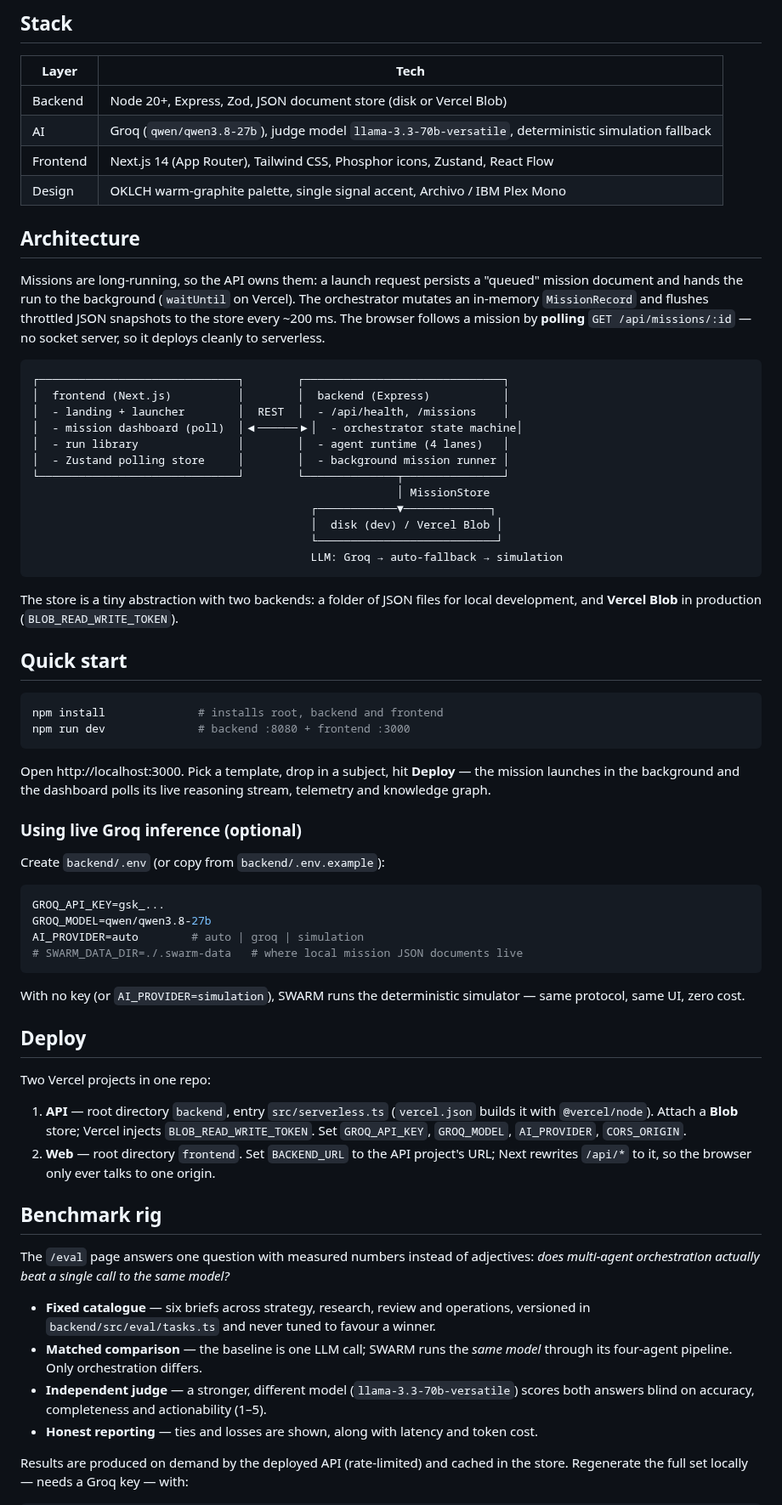
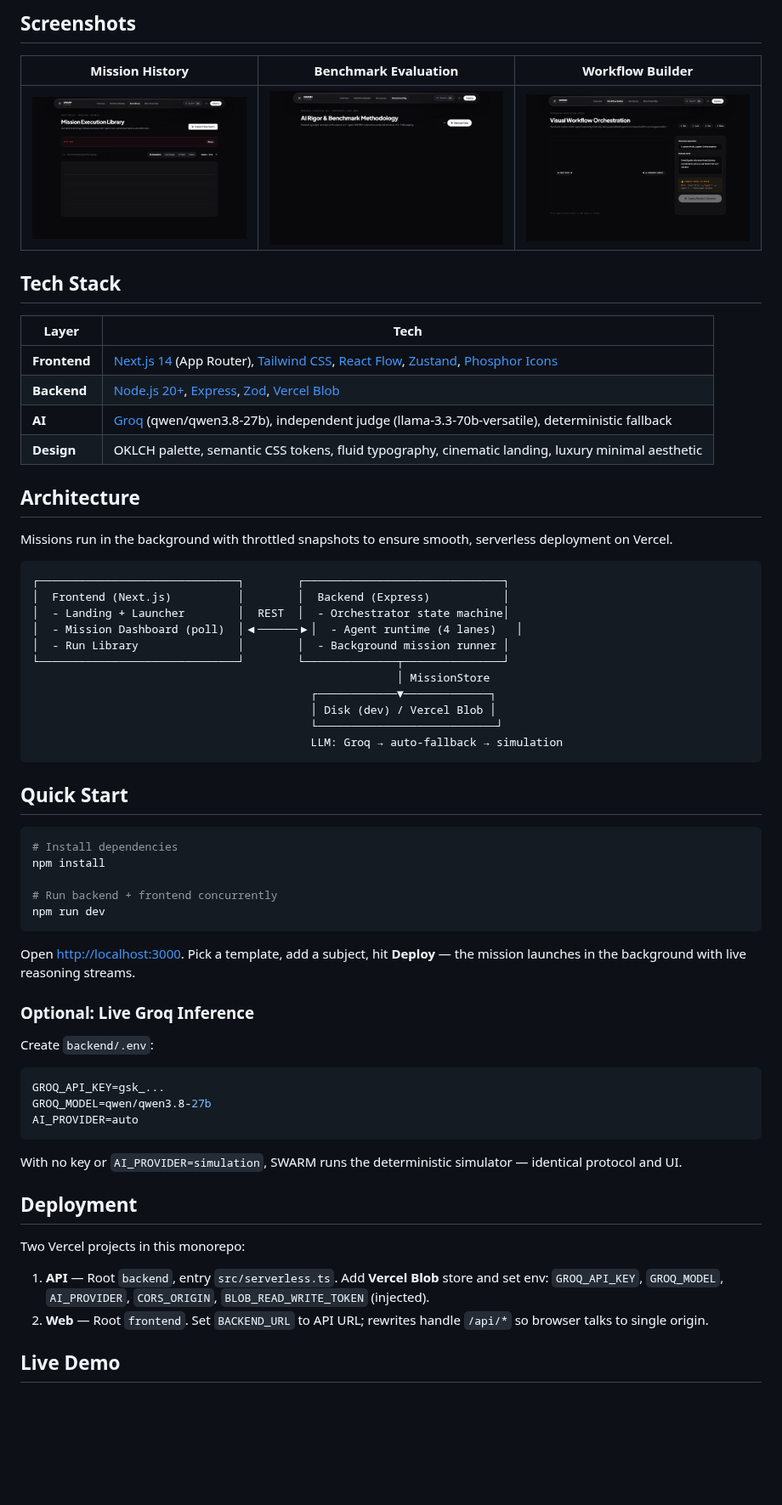
Before and after one commit to Bhagyansh07/SWARM, a Markdown page: README.md, the part around one of its changes. Shown at 85% size. Rendered like a GitHub page; pictures changed too: docs/screenshots/03-history-dark.png (added), docs/screenshots/04-eval-dark.png (added), docs/screenshots/05-builder-dark.png (added); blank space fills up the shorter version.

Commit message:
docs: add professional README with app screenshots

````diff
--- a/README.md
+++ b/README.md
@@ -35,89 +34,67 @@ brief ──▶ researcher ──▶ critic ──▶ analyst ──▶ synthesi
 
-## Stack
+## Screenshots
 
-| Layer     | Tech |
-|-----------|------|
-| Backend   | Node 20+, Express, Zod, JSON document store (disk or Vercel Blob) |
-| AI        | Groq (`qwen/qwen3.8-27b`), judge model `llama-3.3-70b-versatile`, deterministic simulation fallback |
-| Frontend  | Next.js 14 (App Router), Tailwind CSS, Phosphor icons, Zustand, React Flow |
-| Design    | OKLCH warm-graphite palette, single signal accent, Archivo / IBM Plex Mono |
+| Mission History | Benchmark Evaluation | Workflow Builder |
+|---|---|---|
+| ![SWARM History](docs/screenshots/03-history-dark.png) | ![SWARM Eval](docs/screenshots/04-eval-dark.png) | ![SWARM Builder](docs/screenshots/05-builder-dark.png) |
+
+## Tech Stack
+
+| Layer | Tech |
+|---|---|
+| **Frontend** | [Next.js 14](https://nextjs.org/) (App Router), [Tailwind CSS](https://tailwindcss.com/), [React Flow](https://reactflow.dev/), [Zustand](https://zustand-demo.pmnd.rs/), [Phosphor Icons](https://phosphoricons.com/) |
+| **Backend** | [Node.js 20+](https://nodejs.org/), [Express](https://expressjs.com/), [Zod](https://zod.dev/), [Vercel Blob](https://vercel.com/docs/storage/vercel-blob) |
+| **AI** | [Groq](https://console.groq.com/) (qwen/qwen3.8-27b), independent judge (llama-3.3-70b-versatile), deterministic fallback |
+| **Design** | OKLCH palette, semantic CSS tokens, fluid typography, cinematic landing, luxury minimal aesthetic |
 
 ## Architecture
 
-Missions are long-running, so the API owns them: a launch request persists a
-"queued" mission document and hands the run to the background (`waitUntil` on
-Vercel). The orchestrator mutates an in-memory `MissionRecord` and flushes
-throttled JSON snapshots to the store every ~200 ms. The browser follows a
-mission by **polling** `GET /api/missions/:id` — no socket server, so it deploys
-cleanly to serverless.
+Missions run in the background with throttled snapshots to ensure smooth, serverless deployment on Vercel.
 
-```
+```text
 ┌──────────────────────────────┐        ┌──────────────────────────────┐
-│  frontend (Next.js)          │        │  backend (Express)           │
-│  - landing + launcher        │  REST  │  - /api/health, /missions    │
-│  - mission dashboard (poll)  │◀──────▶│  - orchestrator state machine│
-│  - run library               │        │  - agent runtime (4 lanes)   │
-│  - Zustand polling store     │        │  - background mission runner │
+│  Frontend (Next.js)          │        │  Backend (Express)           │
+│  - Landing + Launcher        │  REST  │  - Orchestrator state machine│
+│  - Mission Dashboard (poll)  │◀──────▶│  - Agent runtime (4 lanes)   │
+│  - Run Library               │        │  - Background mission runner │
 └──────────────────────────────┘        └──────────────┬───────────────┘
                                                        │ MissionStore
                                           ┌────────────▼─────────────┐
-                                          │  disk (dev) / Vercel Blob │
+                                          │ Disk (dev) / Vercel Blob │
                                           └───────────────────────────┘
                                           LLM: Groq → auto-fallback → simulation
 ```
 
-The store is a tiny abstraction with two backends: a folder of JSON files for
-local development, and **Vercel Blob** in production (`BLOB_READ_WRITE_TOKEN`).
-
-## Quick start
+## Quick Start
 
 ```bash
-npm install              # installs root, backend and frontend
-npm run dev              # backend :8080 + frontend :3000
+# Install dependencies
+npm install
+
+# Run backend + frontend concurrently
+npm run dev
 ```
 
-Open http://localhost:3000. Pick a template, drop in a subject, hit **Deploy** —
-the mission launches in the background and the dashboard polls its live
-reasoning stream, telemetry and knowledge graph.
+Open [http://localhost:3000](http://localhost:3000). Pick a template, add a subject, hit **Deploy** — the mission launches in the background with live reasoning streams.
 
-### Using live Groq inference (optional)
+### Optional: Live Groq Inference
 
-Create `backend/.env` (or copy from `backend/.env.example`):
+Create `backend/.env`:
 
 ```env
 GROQ_API_KEY=gsk_...
 GROQ_MODEL=qwen/qwen3.8-27b
-AI_PROVIDER=auto        # auto | groq | simulation
-# SWARM_DATA_DIR=./.swarm-data   # where local mission JSON documents live
+AI_PROVIDER=auto
 ```
 
-With no key (or `AI_PROVIDER=simulation`), SWARM runs the deterministic simulator —
-same protocol, same UI, zero cost.
+With no key or `AI_PROVIDER=simulation`, SWARM runs the deterministic simulator — identical protocol and UI.
 
-## Deploy
+## Deployment
 
-Two Vercel projects in one repo:
+Two Vercel projects in this monorepo:
 
-1. **API** — root directory `backend`, entry `src/serverless.ts` (`vercel.json`
-   builds it with `@vercel/node`). Attach a **Blob** store; Vercel injects
-   `BLOB_READ_WRITE_TOKEN`. Set `GROQ_API_KEY`, `GROQ_MODEL`, `AI_PROVIDER`,
-   `CORS_ORIGIN`.
-2. **Web** — root directory `frontend`. Set `BACKEND_URL` to the API project's
-   URL; Next rewrites `/api/*` to it, so the browser only ever talks to one origin.
+1. **API** — Root `backend`, entry `src/serverless.ts`. Add **Vercel Blob** store and set env: `GROQ_API_KEY`, `GROQ_MODEL`, `AI_PROVIDER`, `CORS_ORIGIN`, `BLOB_READ_WRITE_TOKEN` (injected).
+2. **Web** — Root `frontend`. Set `BACKEND_URL` to API URL; rewrites handle `/api/*` so browser talks to single origin.
 
-## Benchmark rig
+## Live Demo
 
-The `/eval` page answers one question with measured numbers instead of adjectives:
-*does multi-agent orchestration actually beat a single call to the same model?*
-
-- **Fixed catalogue** — six briefs across strategy, research, review and operations,
-  versioned in `backend/src/eval/tasks.ts` and never tuned to favour a winner.
-- **Matched comparison** — the baseline is one LLM call; SWARM runs the *same model*
-  through its four-agent pipeline. Only orchestration differs.
-- **Independent judge** — a stronger, different model (`llama-3.3-70b-versatile`)
-  scores both answers blind on accuracy, completeness and actionability (1–5).
-- **Honest reporting** — ties and losses are shown, along with latency and token cost.
-
-Results are produced on demand by the deployed API (rate-limited) and cached in the
-store. Regenerate the full set locally — needs a Groq key — with:
-
````
Also changed, not shown: other parts of README.md (+48 -87 lines), docs/screenshots/01-landing-dark.png (added), docs/screenshots/02-landing-light.png (added).
